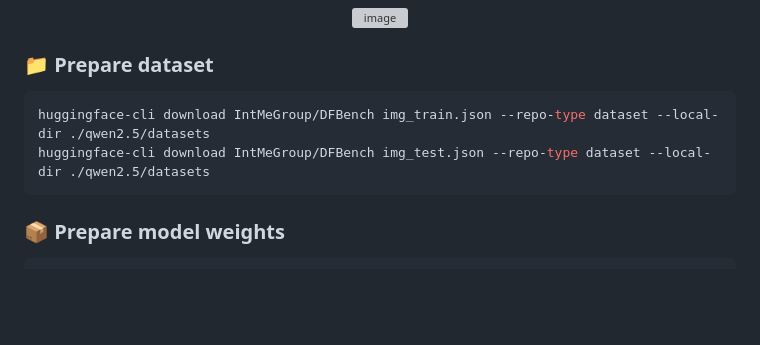
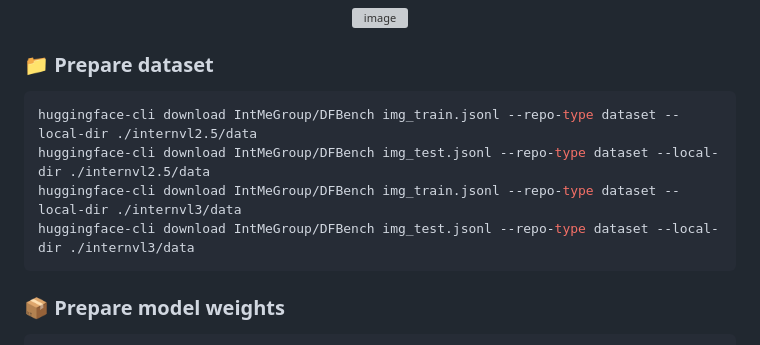
Before and after one commit to IntMeGroup/DFBench, a Markdown page: README.md, the part around the change. Drawn GitHub-style; blank space fills up the shorter version; grey boxes are pictures that could not be loaded.

````diff
--- a/README.md
+++ b/README.md
@@ -156,8 +156,10 @@ python evaluate_logit.py --model_path ./output_ckpt/your_weights_merged
 ### 📁 Prepare dataset
 
 ```bash
-huggingface-cli download IntMeGroup/DFBench img_train.json --repo-type dataset --local-dir ./qwen2.5/datasets
-huggingface-cli download IntMeGroup/DFBench img_test.json --repo-type dataset --local-dir ./qwen2.5/datasets
+huggingface-cli download IntMeGroup/DFBench img_train.jsonl --repo-type dataset --local-dir ./internvl2.5/data
+huggingface-cli download IntMeGroup/DFBench img_test.jsonl --repo-type dataset --local-dir ./internvl2.5/data
+huggingface-cli download IntMeGroup/DFBench img_train.jsonl --repo-type dataset --local-dir ./internvl3/data
+huggingface-cli download IntMeGroup/DFBench img_test.jsonl --repo-type dataset --local-dir ./internvl3/data
 ```
 
 ### 📦 Prepare model weights
````
